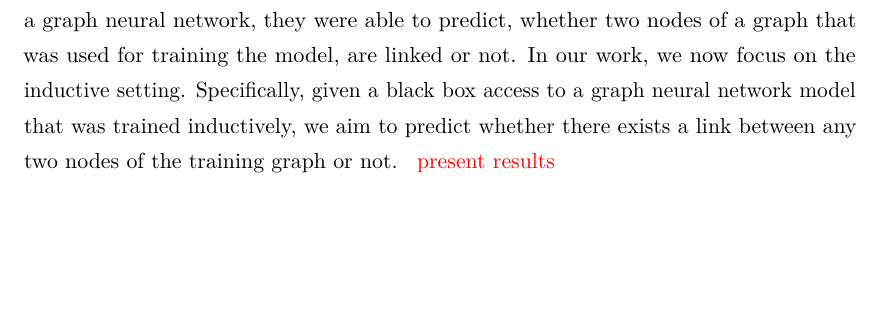
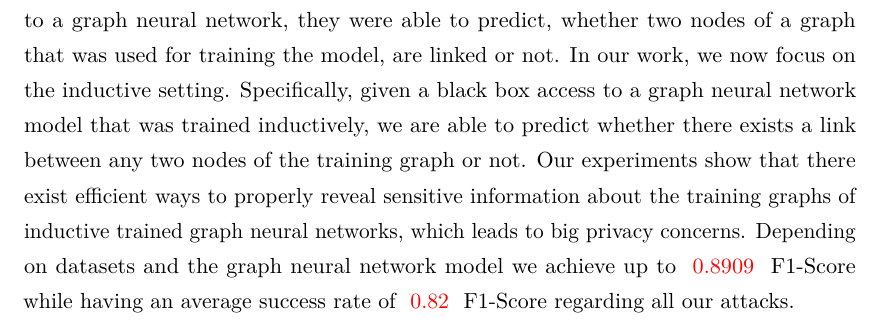
Before and after one commit to Pilladian/link-stealing-attack, a LaTeX thesis (Thesis/thesis/Thesis.tex, which reads Thesis/thesis/src/Presections/abstract.tex): part of page 5 of 55, cut so that both start at the same text, the shorter picture padded with empty space. The pictures show the PDF file Thesis/thesis/Thesis.pdf that the author committed with the source.

Commit message:
First Finished Thesis

```diff
--- a/Thesis/thesis/src/Presections/abstract.tex
+++ b/Thesis/thesis/src/Presections/abstract.tex
@@ -22,8 +22,9 @@
   In prior work, He et al. proposed the first link stealing attacks on graph neural networks, focusing on the transductive learning setting.
   More precisely, given a black box access to a graph neural network, they were able to predict, whether two nodes of a graph that was used for training the model, are linked or not.
   In our work, we now focus on the inductive setting.
-  Specifically, given a black box access to a graph neural network model that was trained inductively, we aim to predict whether there exists a link between any two nodes of the training graph or not.
-  \TODO{present results}
+  Specifically, given a black box access to a graph neural network model that was trained inductively, we are able to predict whether there exists a link between any two nodes of the training graph or not.
+  Our experiments show that there exist efficient ways to properly reveal sensitive information about the training graphs of inductive trained graph neural networks, which leads to big privacy concerns.
+  Depending on datasets and the graph neural network model we achieve up to \TODO{$0.8909$} F1-Score while having an average success rate of \TODO{$0.82$} F1-Score regarding all our attacks.
 
 \addtocontents{toc}{\vspace{1em}}  % Add a gap in the Contents, for aesthetics
 
```
Also changed, not shown: Thesis/thesis/Thesis.pdf, 1 other file.
